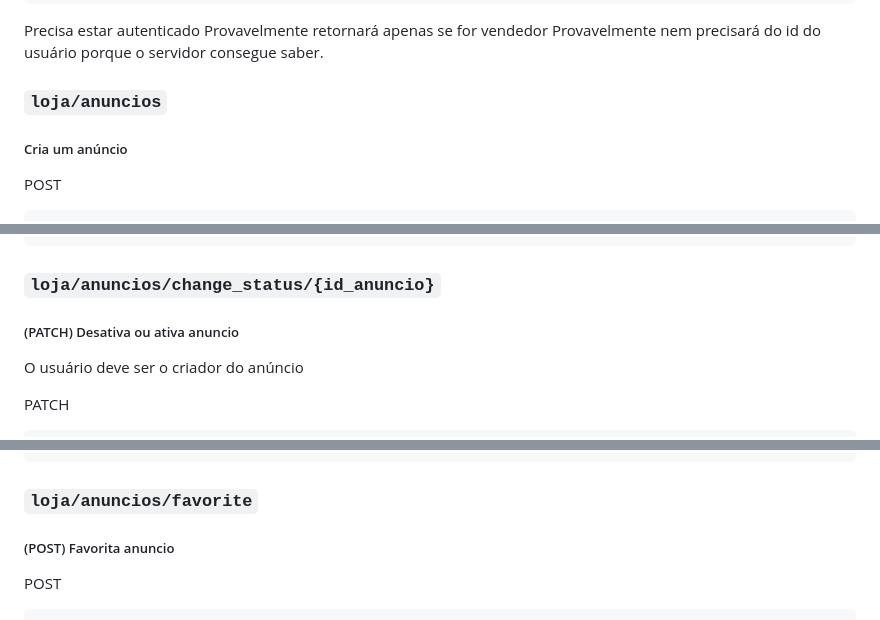
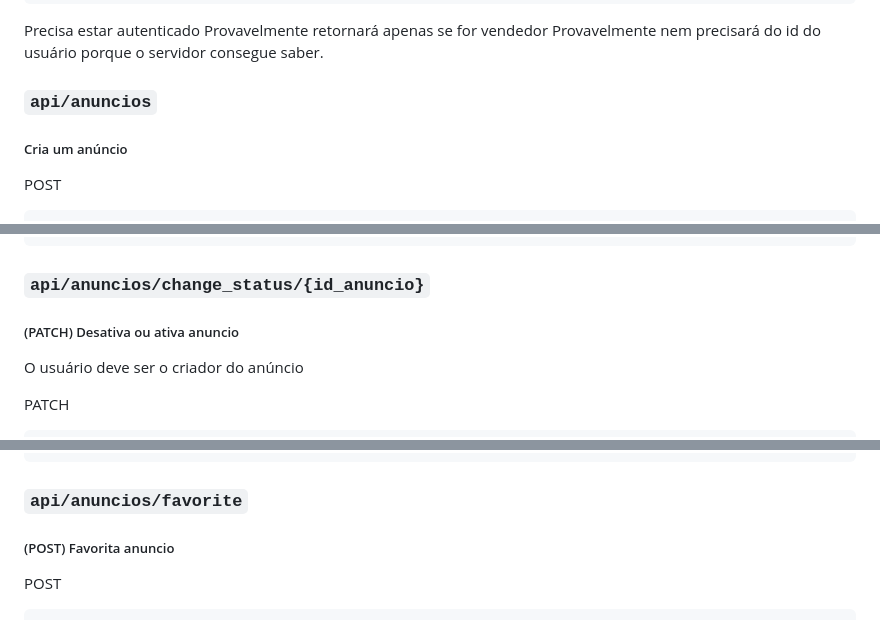
Before and after one commit to Pedrocardo005/marcommerce, a Markdown page: docs/endpoints.MD, 3 parts joined by grey strips. Rendered like a GitHub page.

````diff
--- a/docs/endpoints.MD
+++ b/docs/endpoints.MD
@@ -298,7 +298,7 @@ Precisa estar autenticado
 Provavelmente retornará apenas se for vendedor
 Provavelmente nem precisará do id do usuário porque o servidor consegue saber.
 
-### `loja/anuncios`
+### `api/anuncios`
 
 ##### Cria um anúncio
 
@@ -329,7 +329,7 @@ POST
 }
 ```
 
-### `loja/anuncios/change_status/{id_anuncio}`
+### `api/anuncios/change_status/{id_anuncio}`
 
 ##### (PATCH) Desativa ou ativa anuncio
 
@@ -371,7 +371,7 @@ retorno
 }
 ```
 
-### `loja/anuncios/favorite`
+### `api/anuncios/favorite`
 
 ##### (POST) Favorita anuncio
 
````
Also changed, not shown: other parts of docs/endpoints.MD (+8 -8 lines).
